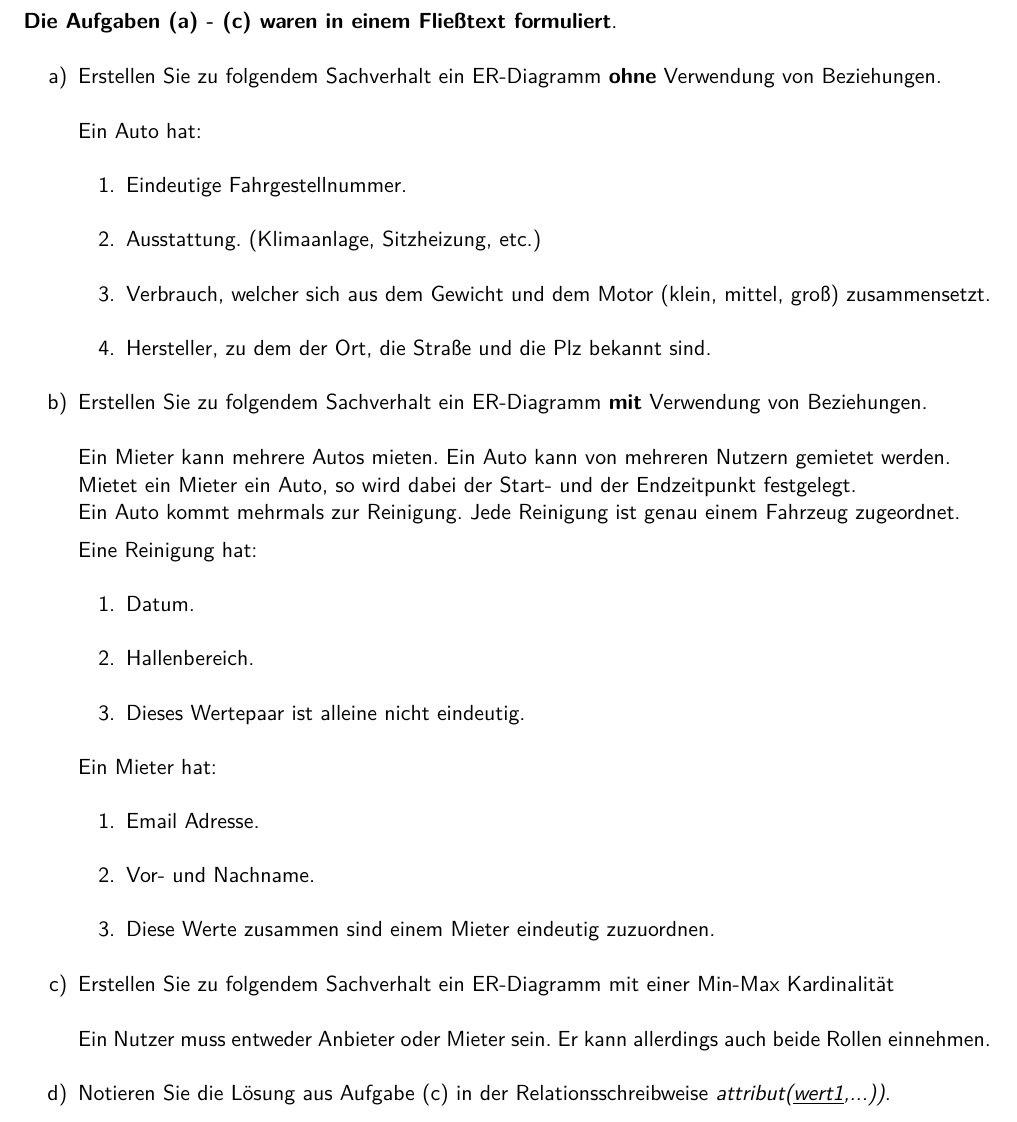
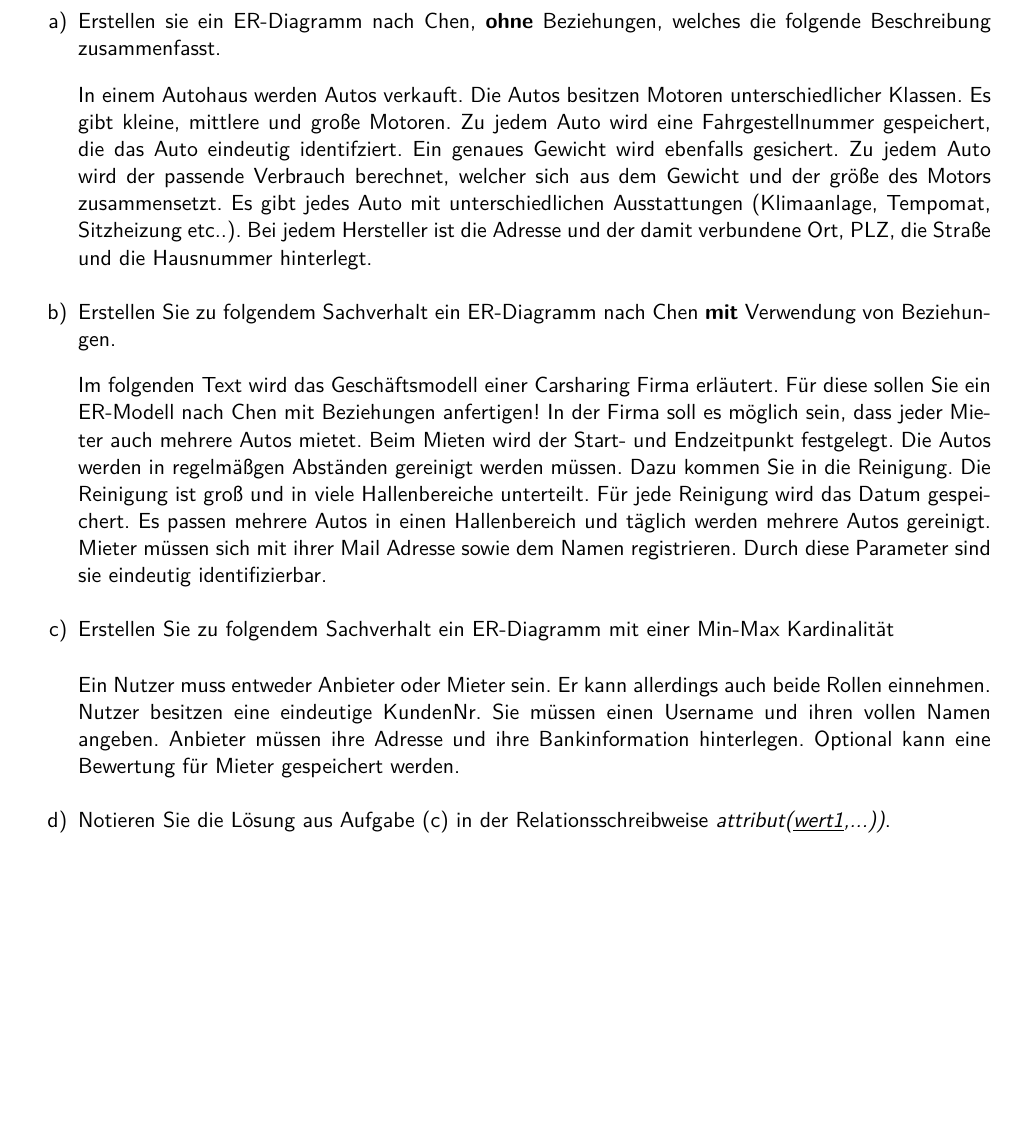
Before and after one commit to xddq/dbwt-exam-protocol, a LaTeX document (main.tex, which reads exercises/ex5.tex): part of page 6 of 9, cut at the place of the change, the shorter picture padded with empty space. Compiled offline with pdfLaTeX.

Commit message:
write down ex5 as full text. rebuild pdf

```diff
--- a/exercises/ex5.tex
+++ b/exercises/ex5.tex
@@ -1,43 +1,37 @@
 \newpage
 \subsection{Aufgabe 5: ER-Diagramm}
 \label{sec:Aufgabe5}
-\textbf{Die Aufgaben (a) - (c) waren in einem Fließtext formuliert}.
 \begin{enumerate}[label=\alph*)]
-    \item Erstellen Sie zu folgendem Sachverhalt ein ER-Diagramm \textbf{ohne} Verwendung von Beziehungen.
-    \\[0.5cm]
-    Ein Auto hat:
-    \begin{enumerate}[label=\arabic*.]
-        \item Eindeutige Fahrgestellnummer.
-        \item Ausstattung. (Klimaanlage, Sitzheizung, etc.)
-        \item Verbrauch, welcher sich aus dem Gewicht und dem Motor (klein, mittel, groß) zusammensetzt.
-        \item Hersteller, zu dem der Ort, die Straße und die Plz bekannt sind.
-    \end{enumerate}
-
-    \item Erstellen Sie zu folgendem Sachverhalt ein ER-Diagramm \textbf{mit} Verwendung von Beziehungen.
-    \\[0.5cm]
-    Ein Mieter kann mehrere Autos mieten. Ein Auto kann von mehreren Nutzern gemietet werden.
-    \\
-    Mietet ein Mieter ein Auto, so wird dabei der Start- und der Endzeitpunkt festgelegt.
-    \\
-    Ein Auto kommt mehrmals zur Reinigung. Jede Reinigung ist genau einem Fahrzeug zugeordnet.
-    \\[0.2cm]
-    Eine Reinigung hat:
-    \begin{enumerate}[label=\arabic*.]
-        \item Datum.
-        \item Hallenbereich.
-        \item Dieses Wertepaar ist alleine nicht eindeutig.
-    \end{enumerate}
-    Ein Mieter hat:
-    \begin{enumerate}[label=\arabic*.]
-        \item Email Adresse.
-        \item Vor- und Nachname.
-        \item Diese Werte zusammen sind einem Mieter eindeutig zuzuordnen.
-    \end{enumerate}
-
+    \item Erstellen sie ein ER-Diagramm nach Chen, \textbf{ohne} Beziehungen, welches die
+        folgende Beschreibung zusammenfasst.\\[2ex] In einem Autohaus werden Autos
+        verkauft. Die Autos besitzen Motoren unterschiedlicher Klassen. Es gibt
+        kleine, mittlere und große Motoren. Zu jedem Auto wird eine Fahrgestellnummer
+        gespeichert, die das Auto eindeutig identifziert. Ein genaues Gewicht wird
+        ebenfalls gesichert. Zu jedem Auto wird der passende Verbrauch berechnet,
+        welcher sich aus dem Gewicht und der größe des Motors zusammensetzt. Es
+        gibt jedes Auto mit unterschiedlichen Ausstattungen (Klimaanlage, Tempomat,
+        Sitzheizung etc..). Bei jedem Hersteller ist die Adresse und der damit
+        verbundene Ort, PLZ, die Straße und die Hausnummer hinterlegt.
+    \item Erstellen Sie zu folgendem Sachverhalt ein ER-Diagramm nach Chen
+        \textbf{mit} Verwendung von Beziehungen.\\[2ex]
+        Im folgenden Text wird das Geschäftsmodell einer Carsharing Firma erläutert.
+        Für diese sollen Sie ein ER-Modell nach Chen mit Beziehungen anfertigen!
+        In der Firma soll es möglich sein, dass jeder Mieter auch mehrere Autos
+        mietet. Beim Mieten wird der Start- und Endzeitpunkt festgelegt. Die Autos
+        werden in regelmäßgen Abständen gereinigt werden müssen. Dazu kommen Sie
+        in die Reinigung. Die Reinigung ist groß und in viele Hallenbereiche
+        unterteilt. Für jede Reinigung wird das Datum gespeichert. Es passen
+        mehrere Autos in einen Hallenbereich und täglich werden mehrere Autos
+        gereinigt. Mieter müssen sich mit ihrer Mail Adresse sowie dem Namen
+        registrieren. Durch diese Parameter sind sie eindeutig identifizierbar.
     \item
-    Erstellen Sie zu folgendem Sachverhalt ein ER-Diagramm mit einer Min-Max Kardinalität
-    \\[0.5cm]
-    Ein Nutzer muss entweder Anbieter oder Mieter sein. Er kann allerdings auch beide Rollen einnehmen.
+        Erstellen Sie zu folgendem Sachverhalt ein ER-Diagramm mit einer Min-Max
+        Kardinalität\\[0.5cm]
+        Ein Nutzer muss entweder Anbieter oder Mieter sein. Er kann allerdings auch
+        beide Rollen einnehmen. Nutzer besitzen eine eindeutige KundenNr. Sie
+        müssen einen Username und ihren vollen Namen angeben. Anbieter müssen
+        ihre Adresse und ihre Bankinformation hinterlegen. Optional kann eine
+        Bewertung für Mieter gespeichert werden.
 
     \item Notieren Sie die Lösung aus Aufgabe (c) in der Relationsschreibweise \textit{attribut(\underline{wert1},...))}.
 \end{enumerate}
```
Also changed, not shown: main.pdf.
